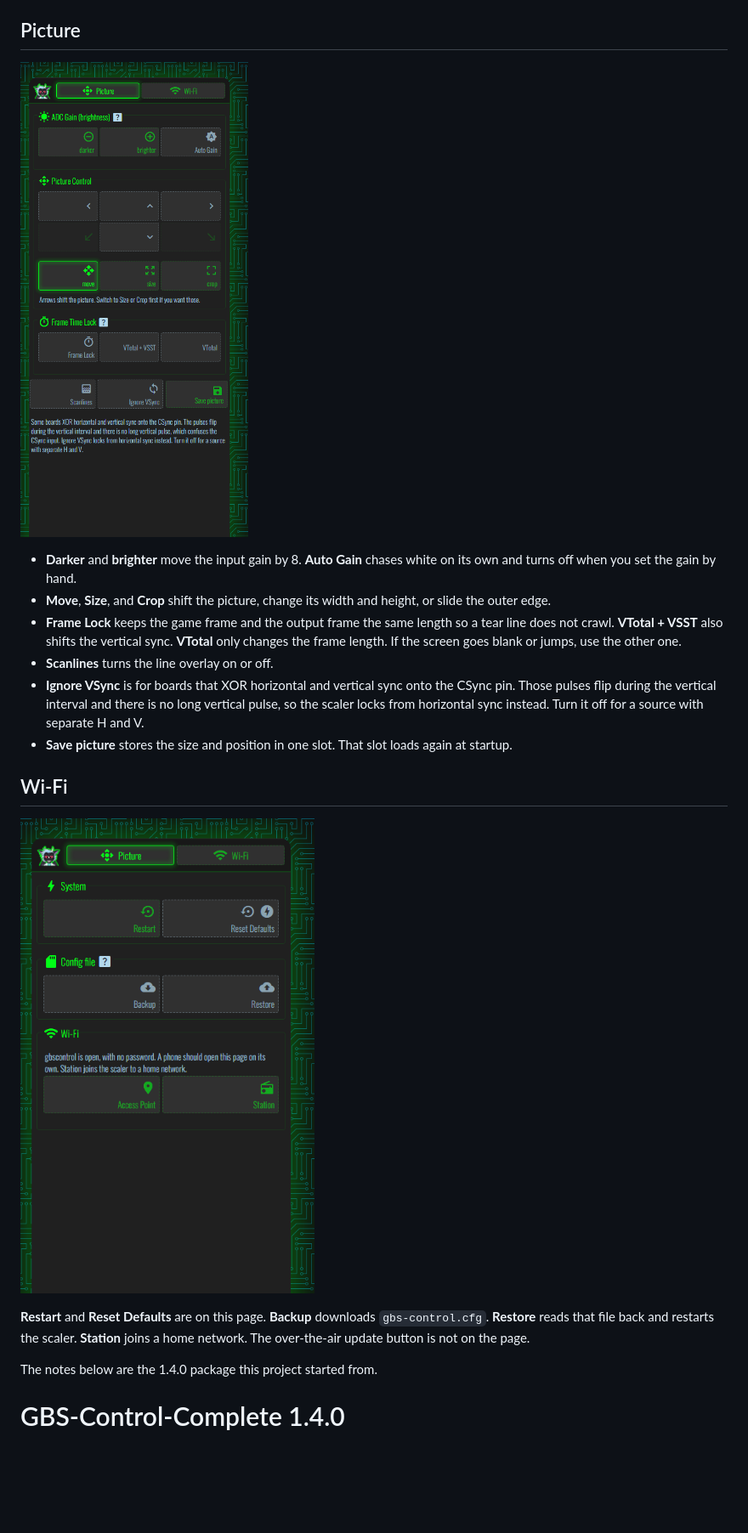
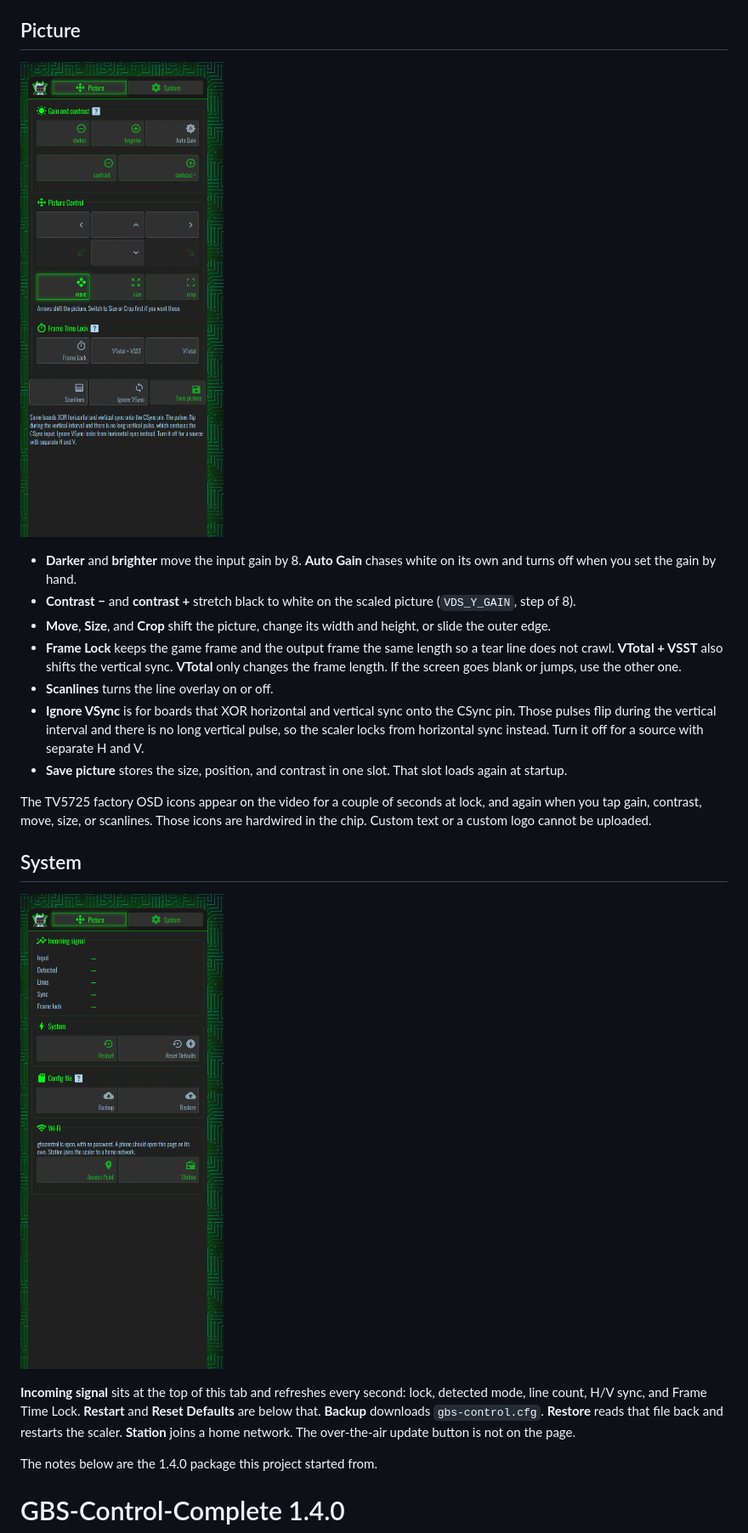
Before and after one commit to tmdrake/gbs-control, a Markdown page: README.md, the part around the change. Shown at 85% size. Drawn GitHub-style; pictures changed too: images/picture-page.png, images/wifi-page.png; blank space fills up the shorter version.

```diff
--- a/README.md
+++ b/README.md
@@ -31,17 +31,20 @@ On the home network the board sends the DHCP name `gbscontrol`. Open `http://gbs
 ![Picture page](images/picture-page.png)
 
 - **Darker** and **brighter** move the input gain by 8. **Auto Gain** chases white on its own and turns off when you set the gain by hand.
+- **Contrast −** and **contrast +** stretch black to white on the scaled picture (`VDS_Y_GAIN`, step of 8).
 - **Move**, **Size**, and **Crop** shift the picture, change its width and height, or slide the outer edge.
 - **Frame Lock** keeps the game frame and the output frame the same length so a tear line does not crawl. **VTotal + VSST** also shifts the vertical sync. **VTotal** only changes the frame length. If the screen goes blank or jumps, use the other one.
 - **Scanlines** turns the line overlay on or off.
 - **Ignore VSync** is for boards that XOR horizontal and vertical sync onto the CSync pin. Those pulses flip during the vertical interval and there is no long vertical pulse, so the scaler locks from horizontal sync instead. Turn it off for a source with separate H and V.
-- **Save picture** stores the size and position in one slot. That slot loads again at startup.
+- **Save picture** stores the size, position, and contrast in one slot. That slot loads again at startup.
 
-## Wi-Fi
+The TV5725 factory OSD icons appear on the video for a couple of seconds at lock, and again when you tap gain, contrast, move, size, or scanlines. Those icons are hardwired in the chip. Custom text or a custom logo cannot be uploaded.
 
-![Wi-Fi page](images/wifi-page.png)
+## System
 
-**Restart** and **Reset Defaults** are on this page. **Backup** downloads `gbs-control.cfg`. **Restore** reads that file back and restarts the scaler. **Station** joins a home network. The over-the-air update button is not on the page.
+![System page](images/wifi-page.png)
+
+**Incoming signal** sits at the top of this tab and refreshes every second: lock, detected mode, line count, H/V sync, and Frame Time Lock. **Restart** and **Reset Defaults** are below that. **Backup** downloads `gbs-control.cfg`. **Restore** reads that file back and restarts the scaler. **Station** joins a home network. The over-the-air update button is not on the page.
 
 The notes below are the 1.4.0 package this project started from.
 
```
Also changed, not shown: 7 other files.
